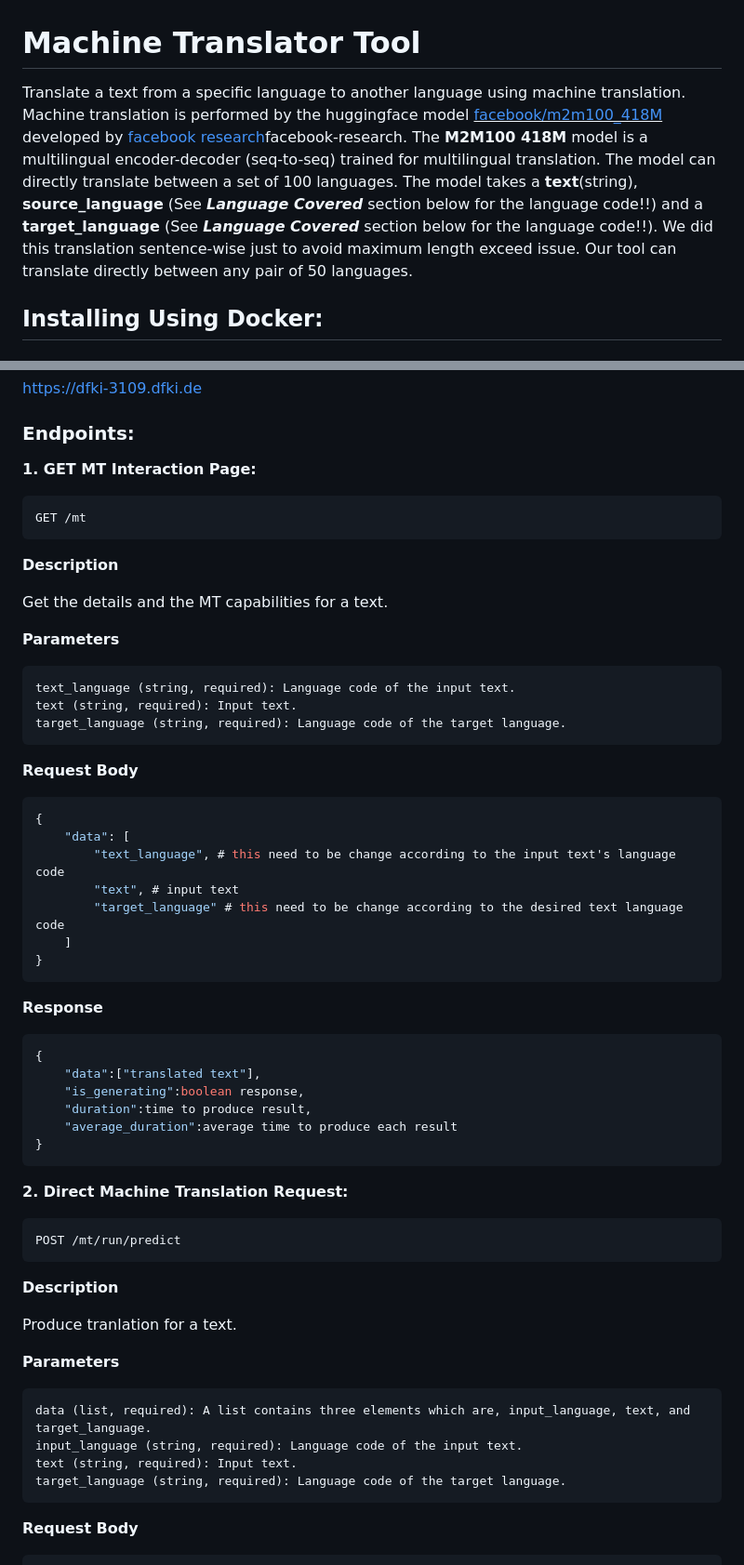
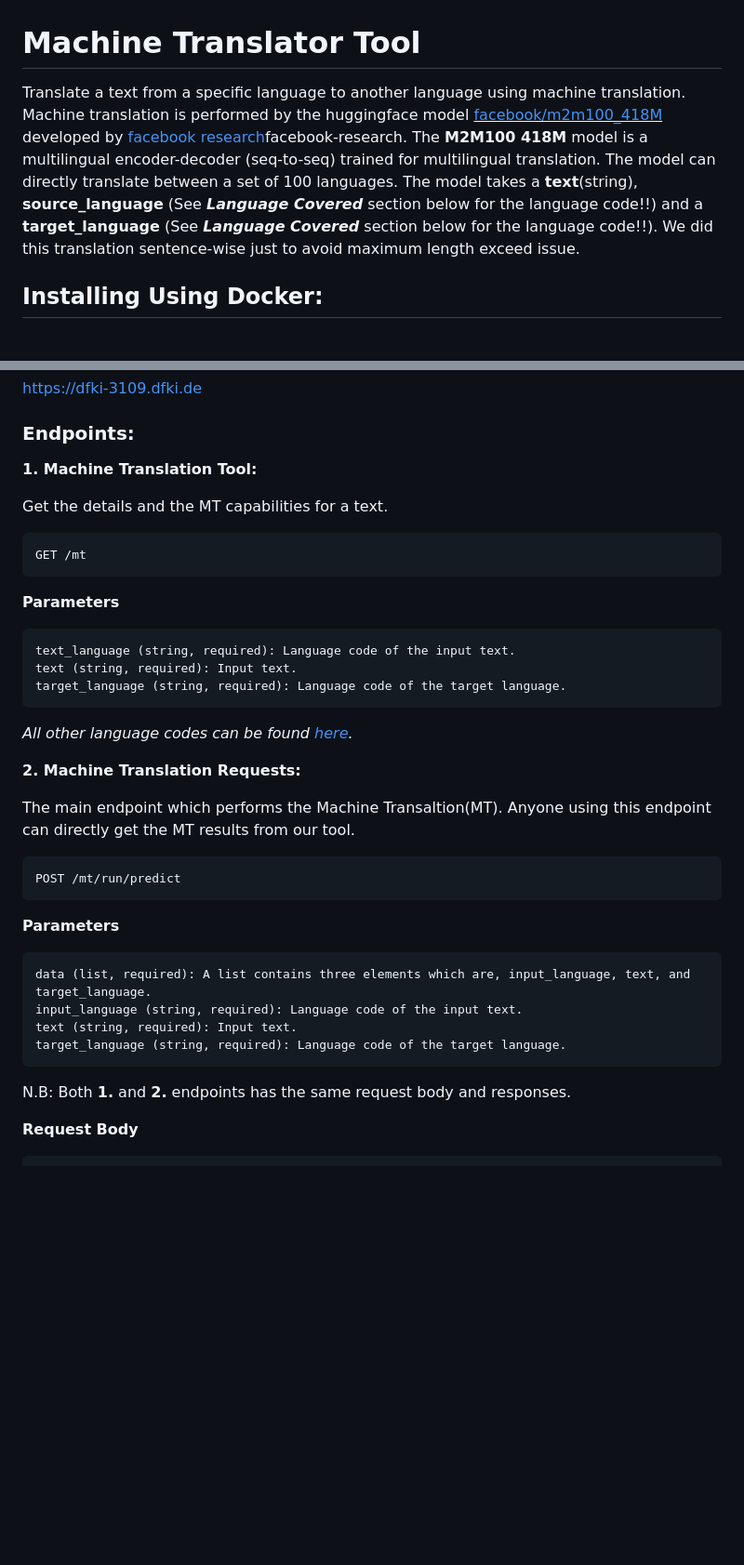
Before and after one commit to DFKI-NLP/tohyve-services, a Markdown page: machine_translator/README.md, 2 parts joined by grey strips. Shown: that part at 93% size. Rendered like a GitHub page; blank space fills up the shorter version.

````diff
--- a/machine_translator/README.md
+++ b/machine_translator/README.md
@@ -1,5 +1,5 @@
 # Machine Translator Tool
-Translate a text from a specific language to another language using machine translation. Machine translation is performed by the huggingface model <u>[facebook/m2m100_418M](https://huggingface.co/facebook/m2m100_418M)</u> developed by [facebook research](https://arxiv.org/abs/2010.11125)facebook-research.  The **M2M100 418M** model is a multilingual encoder-decoder (seq-to-seq) trained for  multilingual translation. The model  can directly translate between a set of 100 languages. The model takes a **text**(string), **source_language**  (See ***Language Covered*** section below for the language code!!) and a **target_language** (See ***Language Covered*** section below for the language code!!). We did this translation sentence-wise just to avoid maximum length exceed issue. Our tool can translate directly between any pair of 50 languages.
+Translate a text from a specific language to another language using machine translation. Machine translation is performed by the huggingface model <u>[facebook/m2m100_418M](https://huggingface.co/facebook/m2m100_418M)</u> developed by [facebook research](https://arxiv.org/abs/2010.11125)facebook-research.  The **M2M100 418M** model is a multilingual encoder-decoder (seq-to-seq) trained for  multilingual translation. The model  can directly translate between a set of 100 languages. The model takes a **text**(string), **source_language**  (See ***Language Covered*** section below for the language code!!) and a **target_language** (See ***Language Covered*** section below for the language code!!). We did this translation sentence-wise just to avoid maximum length exceed issue.
 ## Installing Using Docker:
 ### To Pull it:
 * Container Size (~9GB)
@@ -73,14 +73,12 @@ Where [curl.json](https://github.com/DFKI-NLP/tohyve-services/blob/master/machin
 https://dfki-3109.dfki.de
 
 ### Endpoints:
-**1. GET MT Interaction Page:**
+**1. Machine Translation Tool:**
+
+Get the details and the MT capabilities for a text.
 ```hs
 GET /mt
 ```
-
-**Description**
-
-Get the details and the MT capabilities for a text.
 
 **Parameters**
 
@@ -89,36 +87,16 @@ text_language (string, required): Language code of the input text.
 text (string, required): Input text.
 target_language (string, required): Language code of the target language.
 ```
-**Request Body**
-```hs
-{
-    "data": [
-        "text_language", # this need to be change according to the input text's language code
-        "text", # input text
-        "target_language" # this need to be change according to the desired text language code
-    ]
-}
-```
-
-**Response**
-```hs
-{
-    "data":["translated text"],
-    "is_generating":boolean response,
-    "duration":time to produce result,
-    "average_duration":average time to produce each result
-}
-```
+*All other language codes can be found [here](https://dfki-3109.dfki.de/mt/).*
 
 
-**2. Direct Machine Translation Request:**
+**2. Machine Translation Requests:**
+
+The main endpoint which performs the Machine Transaltion(MT). Anyone using this endpoint can directly get the MT results from our tool.
+
 ```hs
 POST /mt/run/predict
 ```
-
-**Description**
-
-Produce tranlation for a text.
 
 **Parameters**
 
@@ -128,6 +106,9 @@ input_language (string, required): Language code of the input text.
 text (string, required): Input text.
 target_language (string, required): Language code of the target language.
 ```
+
+N.B: Both **1.** and **2.** endpoints has the same request body and responses.
+
 **Request Body**
 ```hs
 {
````
